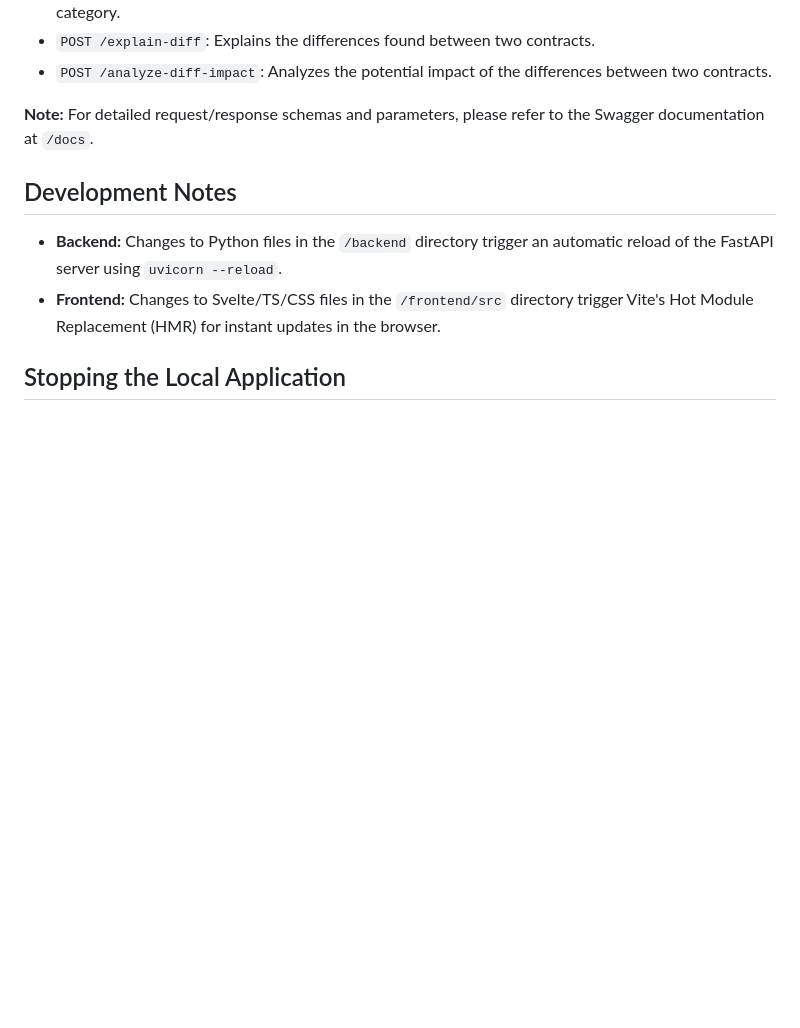
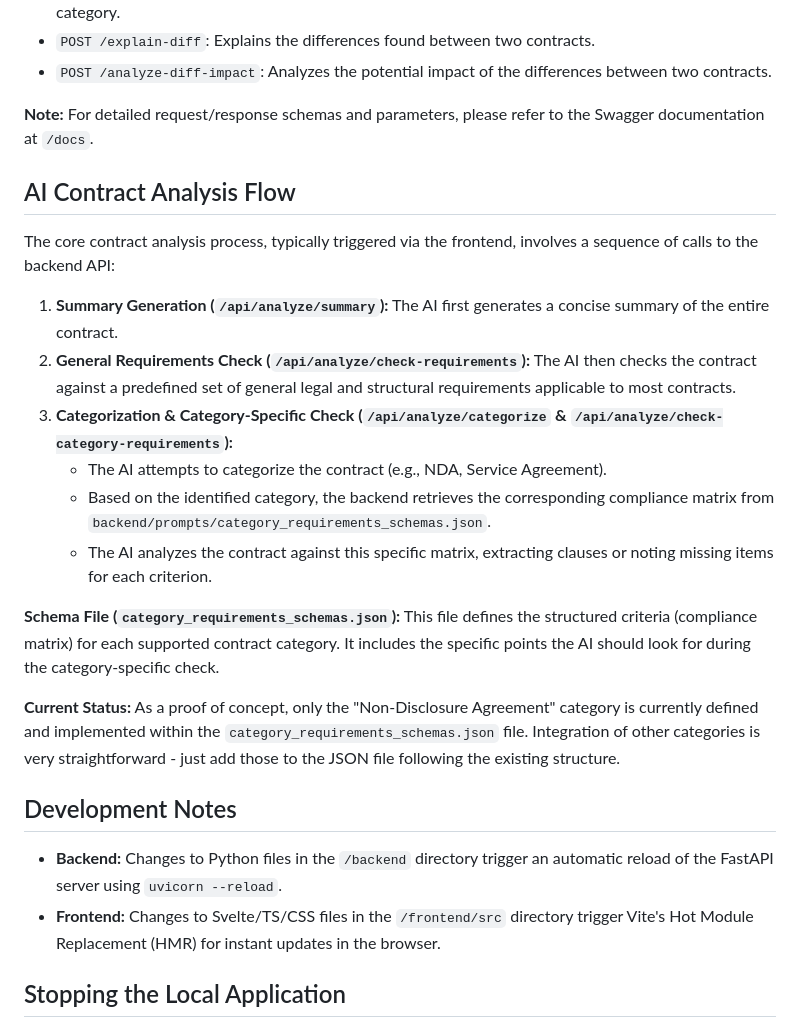
Before and after one commit to ivlub/accorda, a Markdown page: README.md, the part around the change. GitHub-like rendering; blank space fills up the shorter version.

Commit message:
analysis docs

```diff
--- a/README.md
+++ b/README.md
@@ -59,6 +59,21 @@ The backend exposes the following primary API endpoints under the `/api/` prefix
 
 **Note:** For detailed request/response schemas and parameters, please refer to the Swagger documentation at `/docs`.
 
+## AI Contract Analysis Flow
+
+The core contract analysis process, typically triggered via the frontend, involves a sequence of calls to the backend API:
+
+1.  **Summary Generation (`/api/analyze/summary`):** The AI first generates a concise summary of the entire contract.
+2.  **General Requirements Check (`/api/analyze/check-requirements`):** The AI then checks the contract against a predefined set of general legal and structural requirements applicable to most contracts.
+3.  **Categorization & Category-Specific Check (`/api/analyze/categorize` & `/api/analyze/check-category-requirements`):**
+    *   The AI attempts to categorize the contract (e.g., NDA, Service Agreement).
+    *   Based on the identified category, the backend retrieves the corresponding compliance matrix from `backend/prompts/category_requirements_schemas.json`.
+    *   The AI analyzes the contract against this specific matrix, extracting clauses or noting missing items for each criterion.
+
+**Schema File (`category_requirements_schemas.json`):** This file defines the structured criteria (compliance matrix) for each supported contract category. It includes the specific points the AI should look for during the category-specific check.
+
+**Current Status:** As a proof of concept, only the "Non-Disclosure Agreement" category is currently defined and implemented within the `category_requirements_schemas.json` file. Integration of other categories is very straightforward - just add those to the JSON file following the existing structure.
+
 ## Development Notes
 
 *   **Backend:** Changes to Python files in the `/backend` directory trigger an automatic reload of the FastAPI server using `uvicorn --reload`.
```
